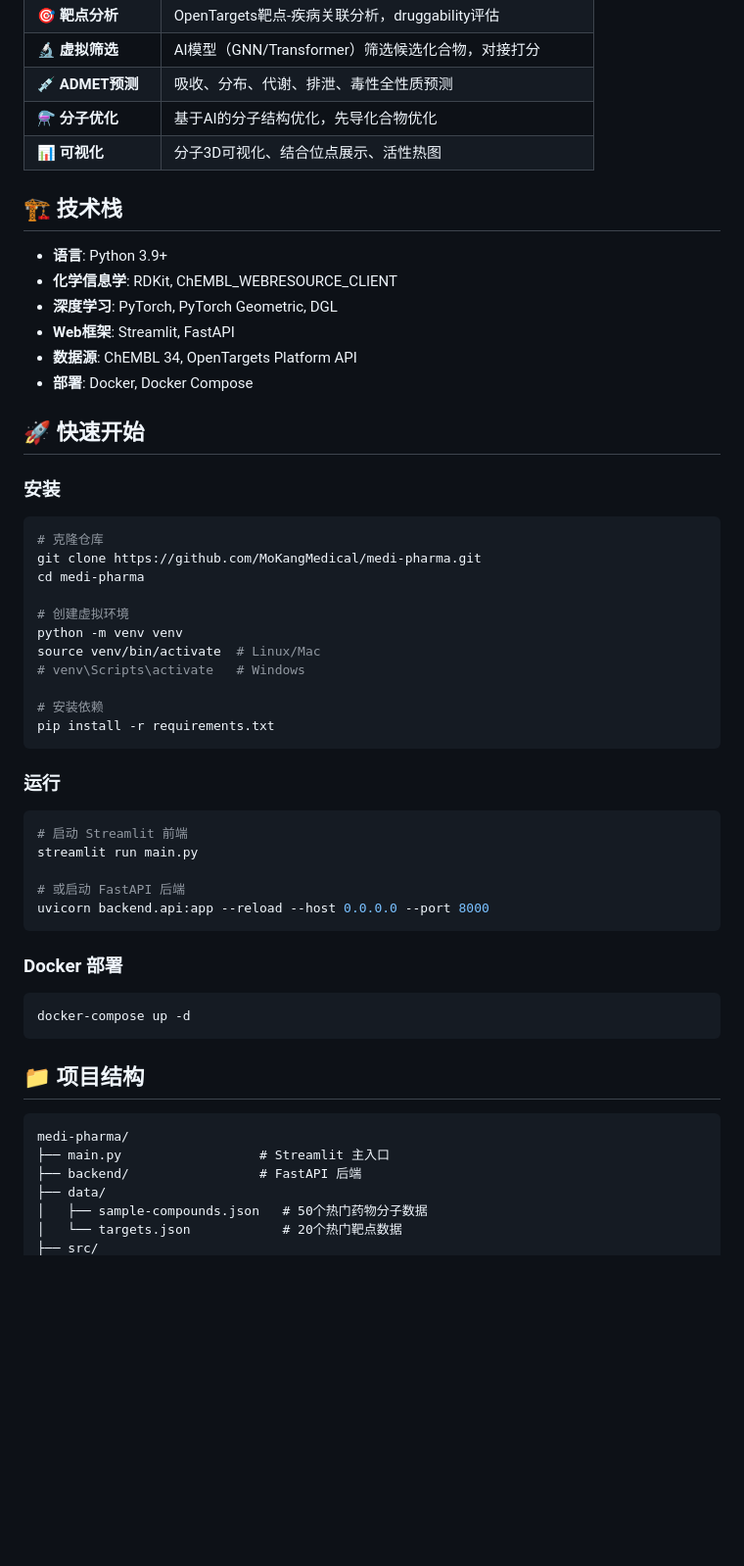
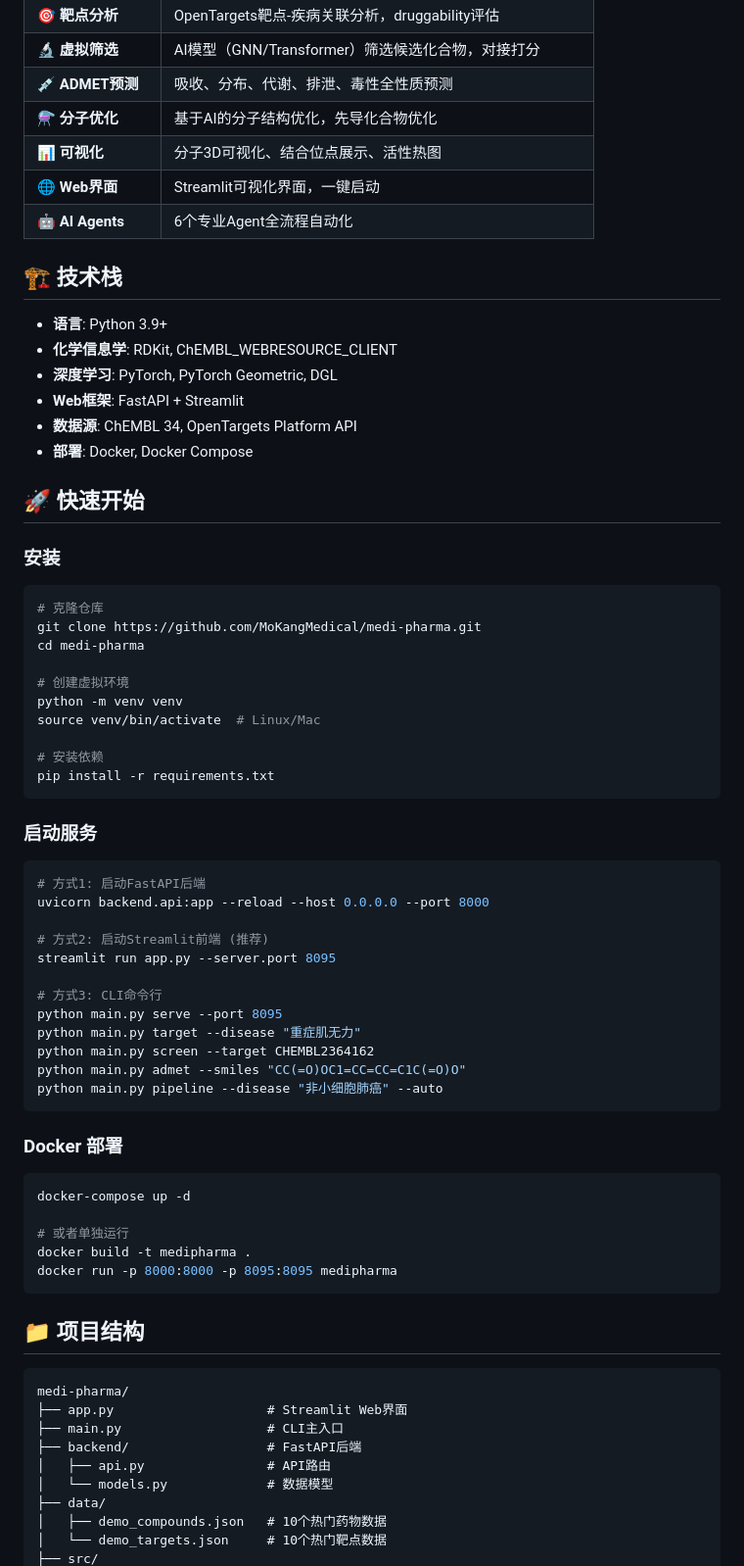
Before and after one commit to MoKangMedical/medi-pharma, a Markdown page: README.md, the part around one of its changes. Shown at 98% size. Drawn GitHub-style; blank space fills up the shorter version.

````diff
--- a/README.md
+++ b/README.md
@@ -19,13 +20,15 @@
 | 💉 **ADMET预测** | 吸收、分布、代谢、排泄、毒性全性质预测 |
 | ⚗️ **分子优化** | 基于AI的分子结构优化，先导化合物优化 |
 | 📊 **可视化** | 分子3D可视化、结合位点展示、活性热图 |
+| 🌐 **Web界面** | Streamlit可视化界面，一键启动 |
+| 🤖 **AI Agents** | 6个专业Agent全流程自动化 |
 
 ## 🏗️ 技术栈
 
 - **语言**: Python 3.9+
 - **化学信息学**: RDKit, ChEMBL_WEBRESOURCE_CLIENT
 - **深度学习**: PyTorch, PyTorch Geometric, DGL
-- **Web框架**: Streamlit, FastAPI
+- **Web框架**: FastAPI + Streamlit
 - **数据源**: ChEMBL 34, OpenTargets Platform API
 - **部署**: Docker, Docker Compose
 
@@ -41,35 +44,48 @@ cd medi-pharma
 # 创建虚拟环境
 python -m venv venv
 source venv/bin/activate  # Linux/Mac
-# venv\Scripts\activate   # Windows
 
 # 安装依赖
 pip install -r requirements.txt
 ```
 
-### 运行
+### 启动服务
 
 ```bash
-# 启动 Streamlit 前端
-streamlit run main.py
+# 方式1: 启动FastAPI后端
+uvicorn backend.api:app --reload --host 0.0.0.0 --port 8000
 
-# 或启动 FastAPI 后端
-uvicorn backend.api:app --reload --host 0.0.0.0 --port 8000
+# 方式2: 启动Streamlit前端 (推荐)
+streamlit run app.py --server.port 8095
+
+# 方式3: CLI命令行
+python main.py serve --port 8095
+python main.py target --disease "重症肌无力"
+python main.py screen --target CHEMBL2364162
+python main.py admet --smiles "CC(=O)OC1=CC=CC=C1C(=O)O"
+python main.py pipeline --disease "非小细胞肺癌" --auto
 ```
 
 ### Docker 部署
 
 ```bash
 docker-compose up -d
+
+# 或者单独运行
+docker build -t medipharma .
+docker run -p 8000:8000 -p 8095:8095 medipharma
 ```
 
 ## 📁 项目结构
 
 ```
 medi-pharma/
-├── main.py                  # Streamlit 主入口
-├── backend/                 # FastAPI 后端
+├── app.py                    # Streamlit Web界面
+├── main.py                   # CLI主入口
+├── backend/                  # FastAPI后端
+│   ├── api.py                # API路由
+│   └── models.py             # 数据模型
 ├── data/
-│   ├── sample-compounds.json   # 50个热门药物分子数据
-│   └── targets.json            # 20个热门靶点数据
+│   ├── demo_compounds.json   # 10个热门药物数据
+│   └── demo_targets.json     # 10个热门靶点数据
 ├── src/
````
Also changed, not shown: other parts of README.md (+68 -78 lines).
